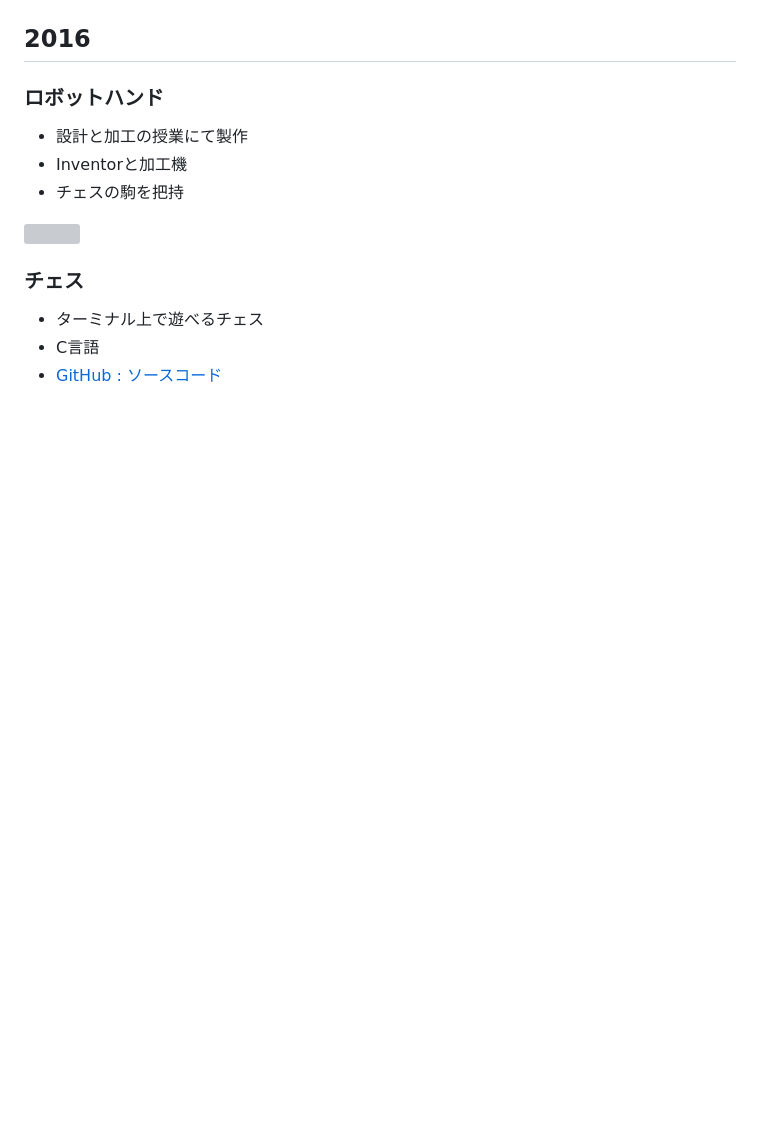
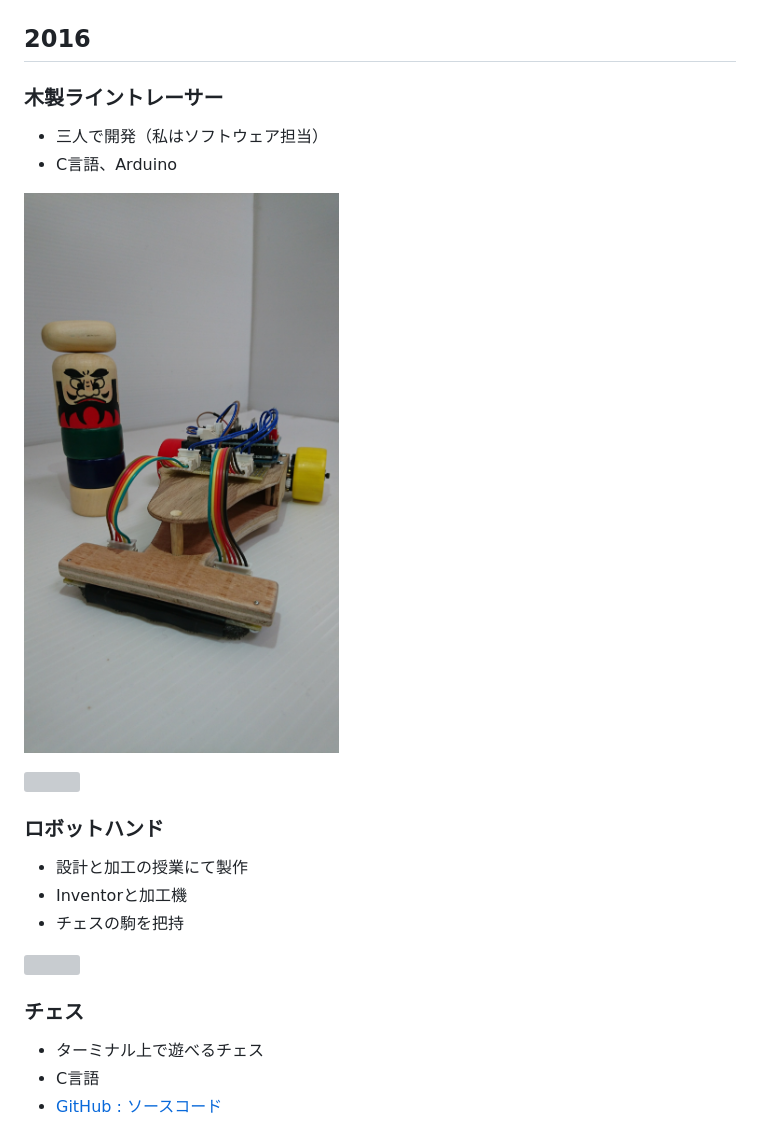
Before and after one commit to YusukeKato/YusukeKato.github.io, a Markdown page: README.md, the part around the change. Rendered like a GitHub page; pictures changed too: Images/2016_0003.jpg (added); blank space fills up the shorter version; grey boxes are pictures that could not be loaded.

```diff
--- a/README.md
+++ b/README.md
@@ -59,6 +59,15 @@ convert -size 283x283 xc:#FF0000 b.png; for i in {0..8}; do convert -size 200x20
 
 ## 2016
 
+### 木製ライントレーサー
+
+- 三人で開発（私はソフトウェア担当）
+- C言語、Arduino
+
+![](./Images/2016_0003.jpg)
+
+![](./Images/2016_0004.jpg)
+
 ### ロボットハンド
 
 - 設計と加工の授業にて製作
```
Also changed, not shown: 1 other file.
